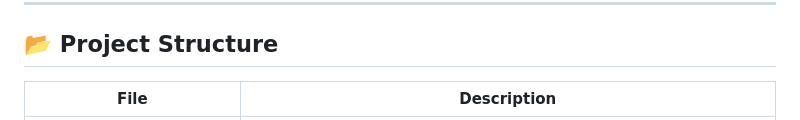
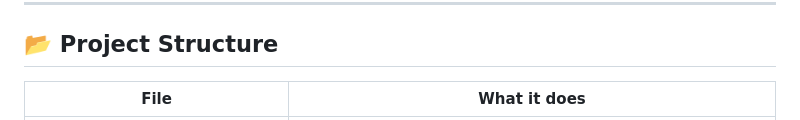
Before and after one commit to pritmon/policy-rag, a Markdown page: README.md, the part around one of its changes. Drawn GitHub-style.

```diff
--- a/README.md
+++ b/README.md
@@ -139,5 +139,5 @@ The critic acts like a reviewer who reads the retrieved chunks and asks: *"Can I
 
 ## 📂 Project Structure
 
-| File | Description |
+| File | What it does |
 |------|-------------|
```
Also changed, not shown: other parts of README.md (+34 -34 lines).
